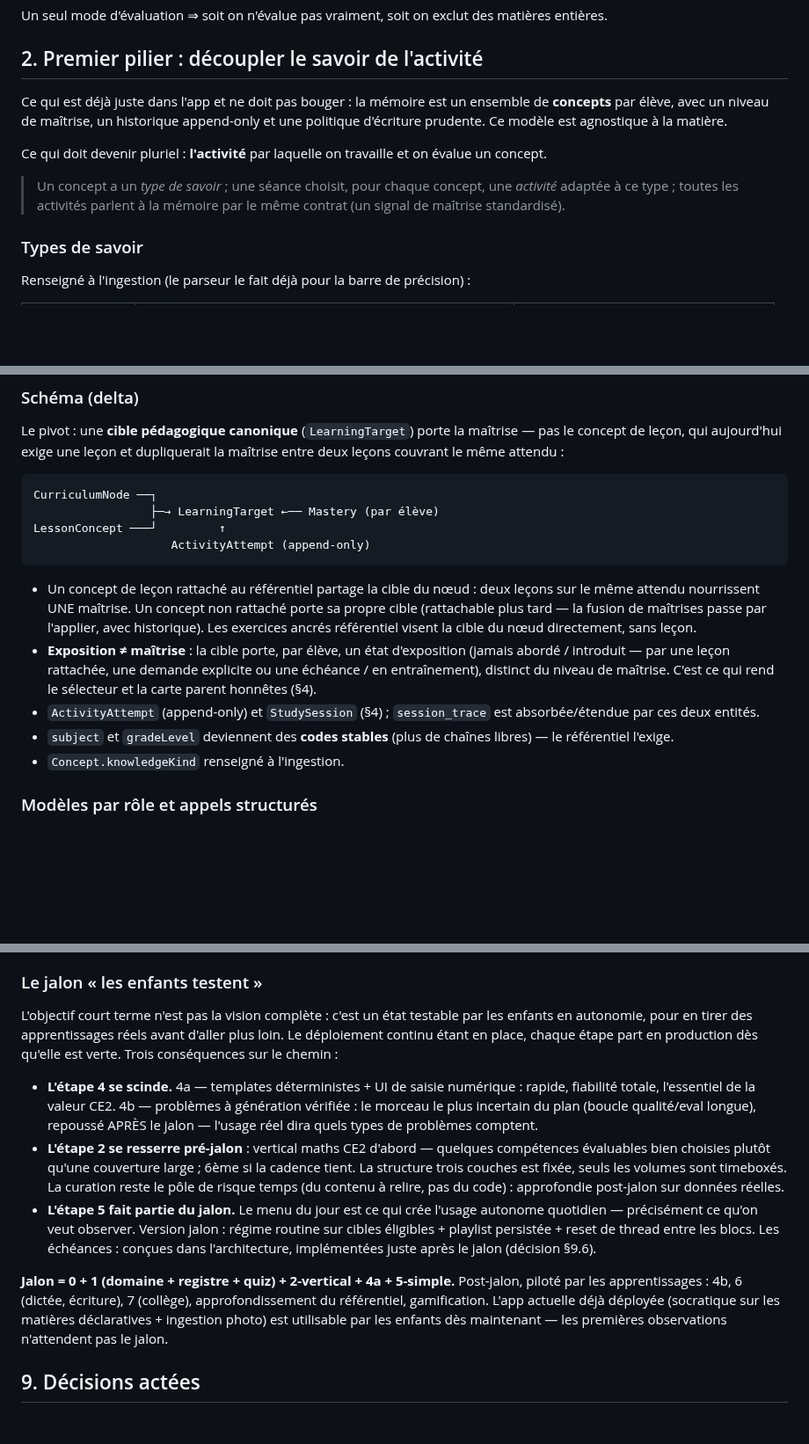
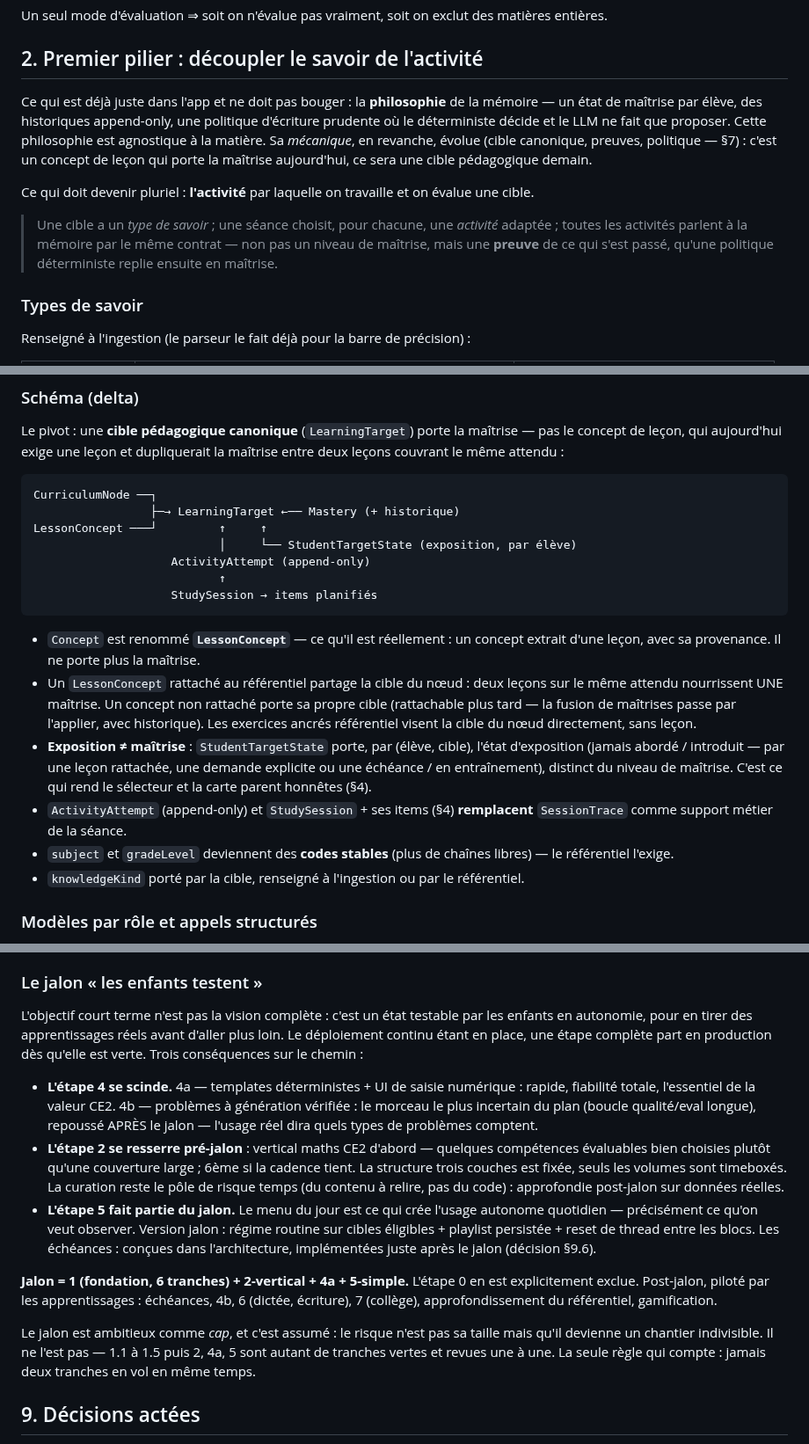
Before and after one commit to KajanSiva/tuteur-ia, a Markdown page: docs/vision-tutorat-par-matiere.md, 3 parts joined by grey strips. Shown at 88% size. Rendered like a GitHub page; blank space fills up the shorter version.

````diff
--- a/docs/vision-tutorat-par-matiere.md
+++ b/docs/vision-tutorat-par-matiere.md
@@ -25,17 +25,21 @@ matières entières.
 
 ## 2. Premier pilier : découpler le savoir de l'activité
 
-Ce qui est déjà juste dans l'app et ne doit pas bouger : la mémoire est un
-ensemble de **concepts** par élève, avec un niveau de maîtrise, un historique
-append-only et une politique d'écriture prudente. Ce modèle est agnostique à la
-matière.
+Ce qui est déjà juste dans l'app et ne doit pas bouger : la **philosophie** de
+la mémoire — un état de maîtrise par élève, des historiques append-only, une
+politique d'écriture prudente où le déterministe décide et le LLM ne fait que
+proposer. Cette philosophie est agnostique à la matière. Sa *mécanique*, en
+revanche, évolue (cible canonique, preuves, politique — §7) : c'est un concept
+de leçon qui porte la maîtrise aujourd'hui, ce sera une cible pédagogique
+demain.
 
 Ce qui doit devenir pluriel : **l'activité** par laquelle on travaille et on
-évalue un concept.
+évalue une cible.
 
-> Un concept a un *type de savoir* ; une séance choisit, pour chaque concept,
-> une *activité* adaptée à ce type ; toutes les activités parlent à la mémoire
-> par le même contrat (un signal de maîtrise standardisé).
+> Une cible a un *type de savoir* ; une séance choisit, pour chacune, une
+> *activité* adaptée ; toutes les activités parlent à la mémoire par le même
+> contrat — non pas un niveau de maîtrise, mais une **preuve** de ce qui s'est
+> passé, qu'une politique déterministe replie ensuite en maîtrise.
 
 ### Types de savoir
 
@@ -305,25 +319,32 @@ dupliquerait la maîtrise entre deux leçons couvrant le même attendu :
 
 ```
 CurriculumNode ──┐
-                 ├─→ LearningTarget ←── Mastery (par élève)
-LessonConcept ───┘         ↑
+                 ├─→ LearningTarget ←── Mastery (+ historique)
+LessonConcept ───┘         ↑     ↑
+                           │     └── StudentTargetState (exposition, par élève)
                     ActivityAttempt (append-only)
+                           ↑
+                    StudySession → items planifiés
 ```
 
-- Un concept de leçon rattaché au référentiel partage la cible du nœud : deux
+- `Concept` est renommé **`LessonConcept`** — ce qu'il est réellement : un
+  concept extrait d'une leçon, avec sa provenance. Il ne porte plus la
+  maîtrise.
+- Un `LessonConcept` rattaché au référentiel partage la cible du nœud : deux
   leçons sur le même attendu nourrissent UNE maîtrise. Un concept non
   rattaché porte sa propre cible (rattachable plus tard — la fusion de
   maîtrises passe par l'applier, avec historique). Les exercices ancrés
   référentiel visent la cible du nœud directement, sans leçon.
-- **Exposition ≠ maîtrise** : la cible porte, par élève, un état d'exposition
-  (jamais abordé / introduit — par une leçon rattachée, une demande explicite
-  ou une échéance / en entraînement), distinct du niveau de maîtrise. C'est ce
-  qui rend le sélecteur et la carte parent honnêtes (§4).
-- `ActivityAttempt` (append-only) et `StudySession` (§4) ; `session_trace`
-  est absorbée/étendue par ces deux entités.
+- **Exposition ≠ maîtrise** : `StudentTargetState` porte, par (élève, cible),
+  l'état d'exposition (jamais abordé / introduit — par une leçon rattachée,
+  une demande explicite ou une échéance / en entraînement), distinct du niveau
+  de maîtrise. C'est ce qui rend le sélecteur et la carte parent honnêtes (§4).
+- `ActivityAttempt` (append-only) et `StudySession` + ses items (§4)
+  **remplacent** `SessionTrace` comme support métier de la séance.
 - `subject` et `gradeLevel` deviennent des **codes stables** (plus de chaînes
   libres) — le référentiel l'exige.
-- `Concept.knowledgeKind` renseigné à l'ingestion.
+- `knowledgeKind` porté par la cible, renseigné à l'ingestion ou par le
+  référentiel.
 
 ### Modèles par rôle et appels structurés
 
@@ -396,8 +468,8 @@ peut arriver tôt car indépendant).
 
 L'objectif court terme n'est pas la vision complète : c'est un état testable
 par les enfants en autonomie, pour en tirer des apprentissages réels avant
-d'aller plus loin. Le déploiement continu étant en place, chaque étape part en
-production dès qu'elle est verte. Trois conséquences sur le chemin :
+d'aller plus loin. Le déploiement continu étant en place, une étape complète
+part en production dès qu'elle est verte. Trois conséquences sur le chemin :
 
 - **L'étape 4 se scinde.** 4a — templates déterministes + UI de saisie
   numérique : rapide, fiabilité totale, l'essentiel de la valeur CE2. 4b —
@@ -415,12 +487,15 @@ production dès qu'elle est verte. Trois conséquences sur le chemin :
   entre les blocs. Les échéances : conçues dans l'architecture, implémentées
   juste après le jalon (décision §9.6).
 
-**Jalon = 0 + 1 (domaine + registre + quiz) + 2-vertical + 4a + 5-simple.**
-Post-jalon, piloté par les
-apprentissages : 4b, 6 (dictée, écriture), 7 (collège), approfondissement du
-référentiel, gamification. L'app actuelle déjà déployée (socratique sur les
-matières déclaratives + ingestion photo) est utilisable par les enfants dès
-maintenant — les premières observations n'attendent pas le jalon.
+**Jalon = 1 (fondation, 6 tranches) + 2-vertical + 4a + 5-simple.** L'étape 0
+en est explicitement exclue. Post-jalon, piloté par les apprentissages :
+échéances, 4b, 6 (dictée, écriture), 7 (collège), approfondissement du
+référentiel, gamification.
+
+Le jalon est ambitieux comme *cap*, et c'est assumé : le risque n'est pas sa
+taille mais qu'il devienne un chantier indivisible. Il ne l'est pas — 1.1 à
+1.5 puis 2, 4a, 5 sont autant de tranches vertes et revues une à une. La
+seule règle qui compte : jamais deux tranches en vol en même temps.
 
 ## 9. Décisions actées
 
````
Also changed, not shown: other parts of docs/vision-tutorat-par-matiere.md (+93 -24 lines).
